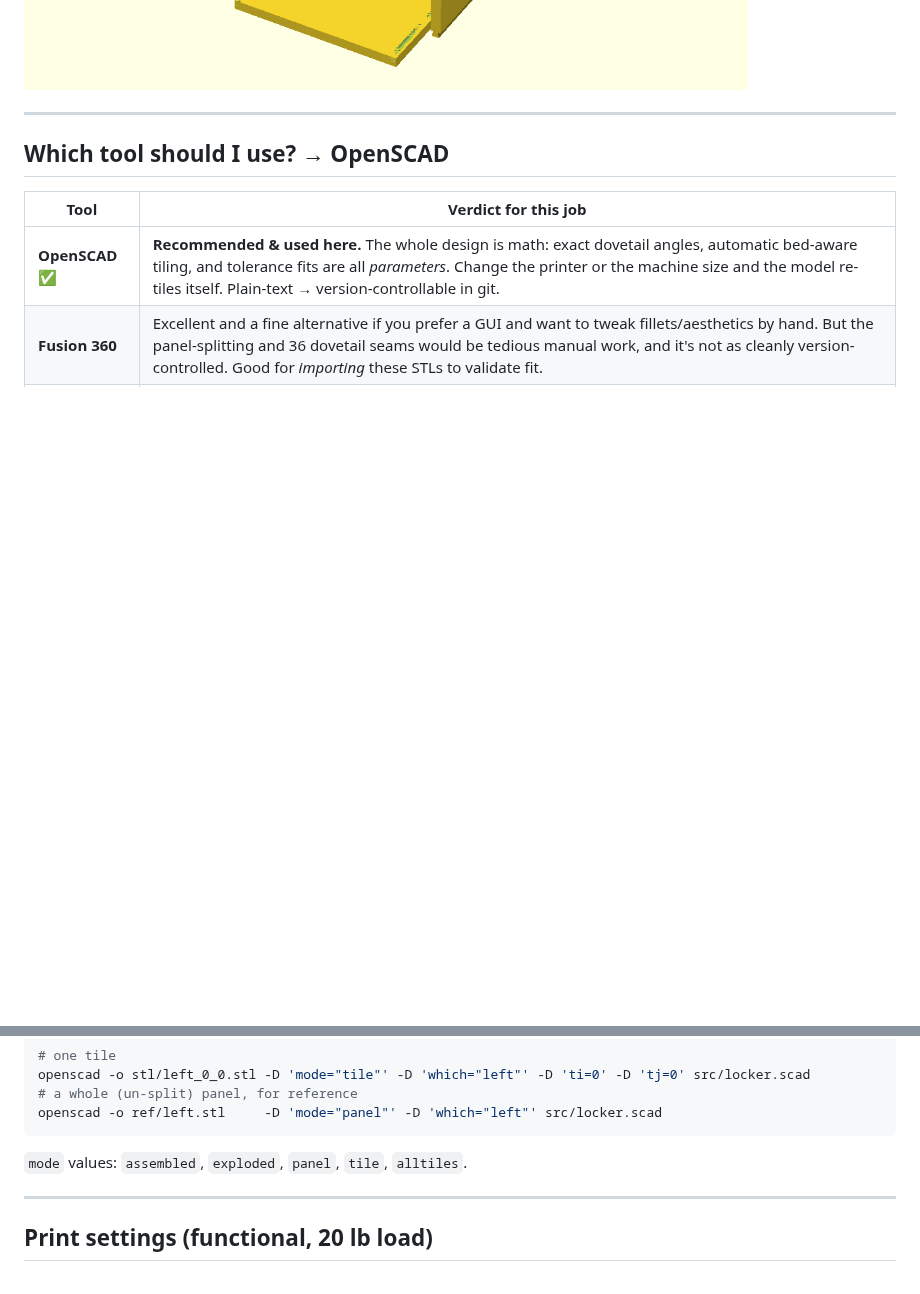
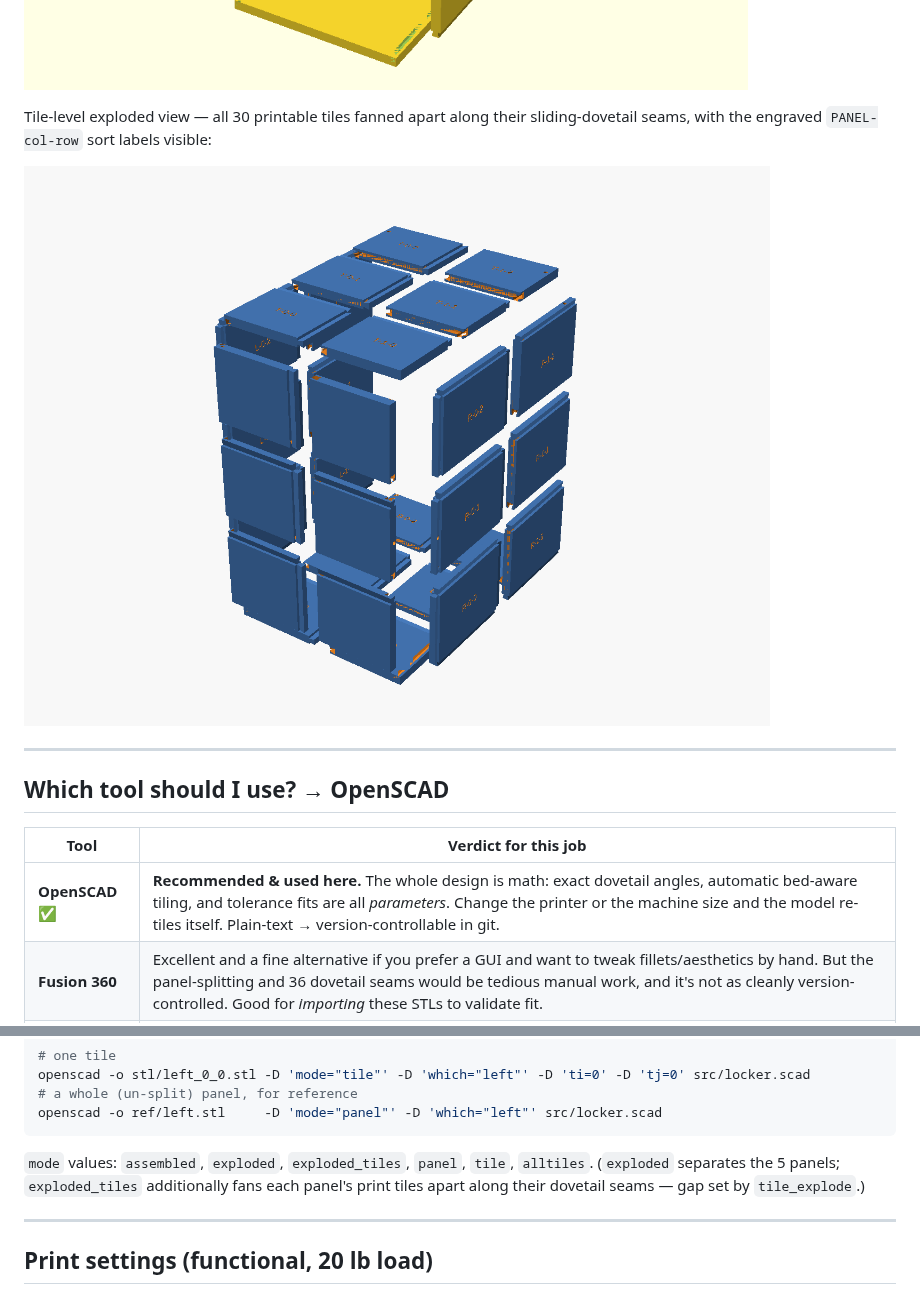
Before and after one commit to mdomingo2/tennixx_locker, a Markdown page: README.md, 2 parts joined by grey strips. GitHub-like rendering; pictures changed too: renders/exploded_tiles.png (added); blank space fills up the shorter version.

Commit message:
Add tile-level exploded view (exploded_tiles mode + render)

````diff
--- a/README.md
+++ b/README.md
@@ -15,6 +15,11 @@ Everything is generated from one parametric file: [`src/locker.scad`](src/locker
 
 ![assembled](renders/assembled.png)
 ![exploded](renders/exploded.png)
+
+Tile-level exploded view — all 30 printable tiles fanned apart along their
+sliding-dovetail seams, with the engraved `PANEL-col-row` sort labels visible:
+
+![exploded tiles](renders/exploded_tiles.png)
 
 ---
 
@@ -81,7 +86,9 @@ openscad -o stl/left_0_0.stl -D 'mode="tile"' -D 'which="left"' -D 'ti=0' -D 'tj
 openscad -o ref/left.stl     -D 'mode="panel"' -D 'which="left"' src/locker.scad
 ```
 
-`mode` values: `assembled`, `exploded`, `panel`, `tile`, `alltiles`.
+`mode` values: `assembled`, `exploded`, `exploded_tiles`, `panel`, `tile`, `alltiles`.
+(`exploded` separates the 5 panels; `exploded_tiles` additionally fans each
+panel's print tiles apart along their dovetail seams — gap set by `tile_explode`.)
 
 ---
 
````
Also changed, not shown: 1 other file.
